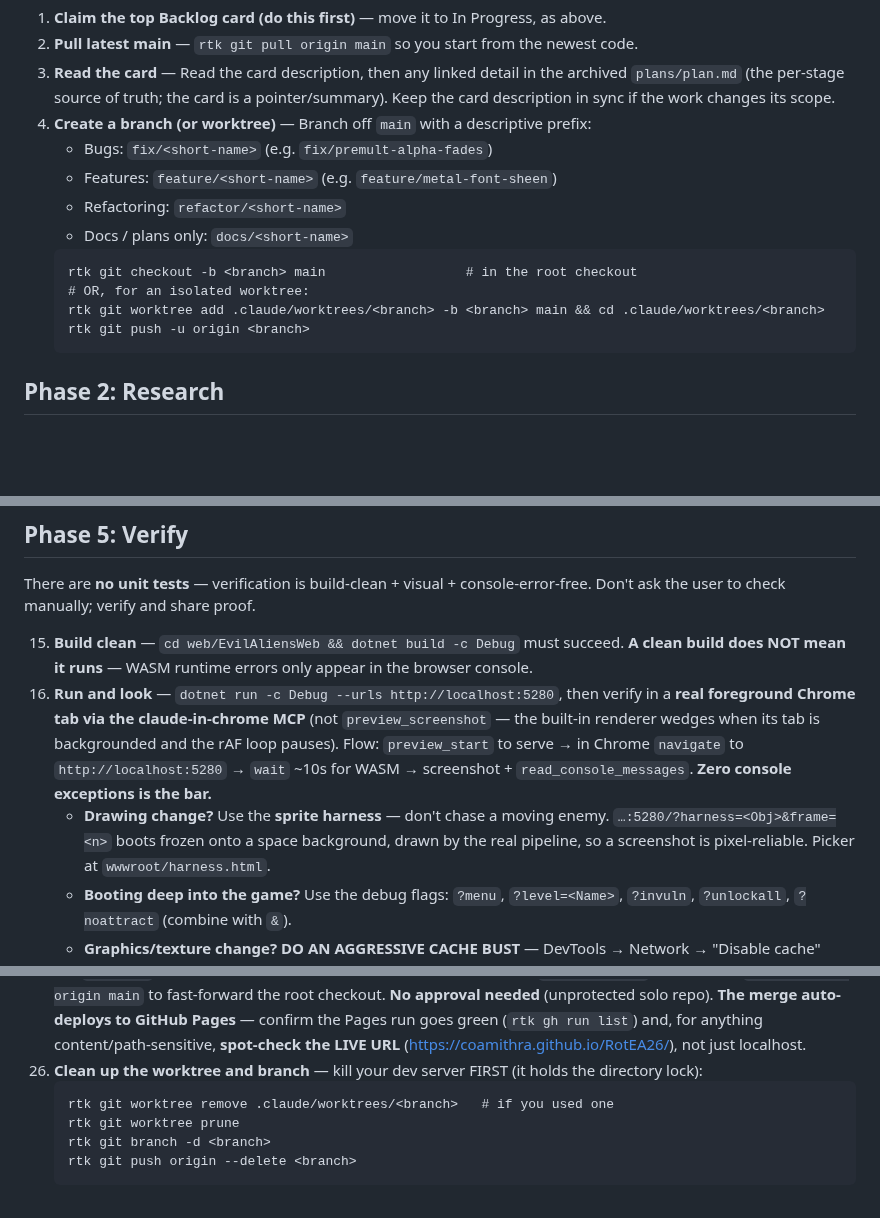
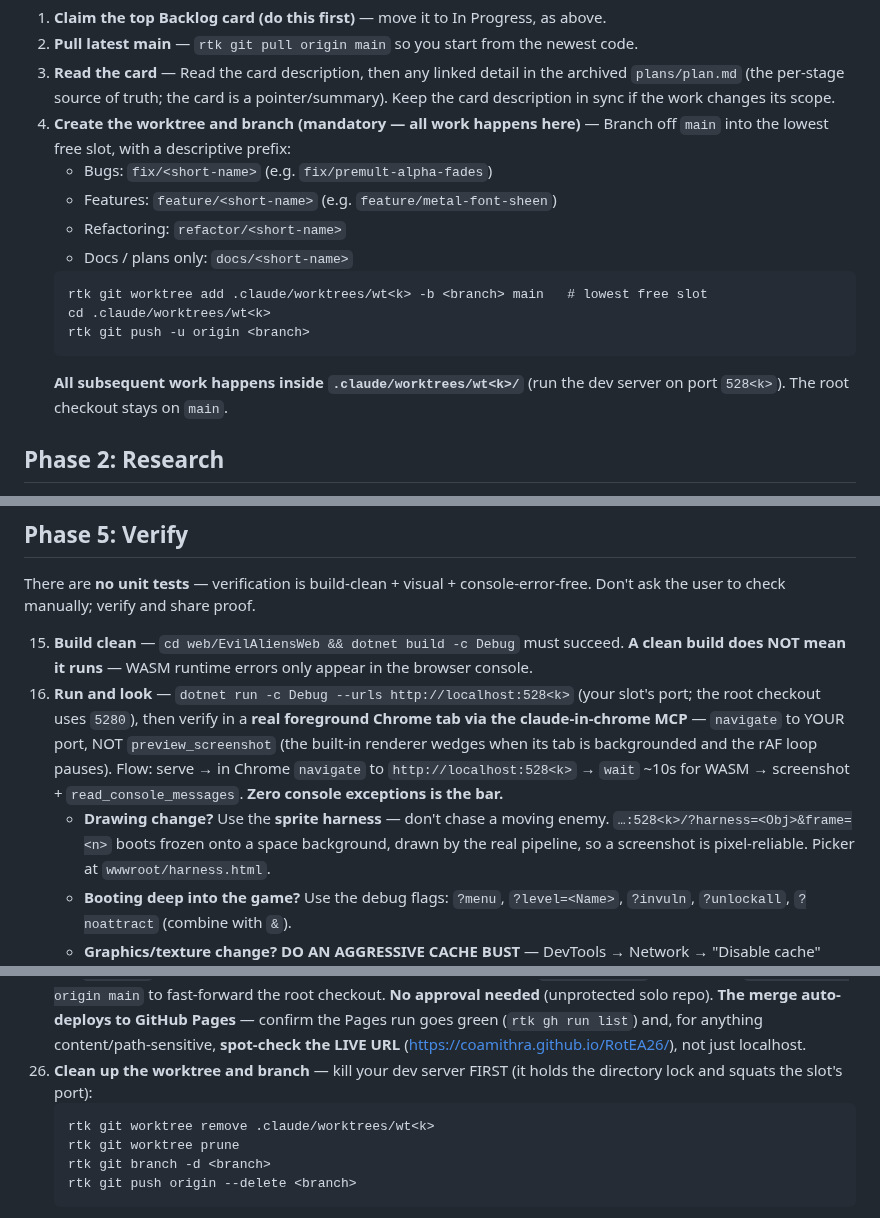
Before and after one commit to Coamithra/RotEA26, a Markdown page: CONTRIBUTING.md, 3 parts joined by grey strips. Drawn GitHub-style; blank space fills up the shorter version.

````diff
--- a/CONTRIBUTING.md
+++ b/CONTRIBUTING.md
@@ -113,17 +120,19 @@ agents run in parallel.
 3. **Read the card** — Read the card description, then any linked detail in the archived
    `plans/plan.md` (the per-stage source of truth; the card is a pointer/summary). Keep the card
    description in sync if the work changes its scope.
-4. **Create a branch (or worktree)** — Branch off `main` with a descriptive prefix:
+4. **Create the worktree and branch (mandatory — all work happens here)** — Branch off `main` into the
+   lowest free slot, with a descriptive prefix:
     - Bugs: `fix/<short-name>` (e.g. `fix/premult-alpha-fades`)
     - Features: `feature/<short-name>` (e.g. `feature/metal-font-sheen`)
     - Refactoring: `refactor/<short-name>`
     - Docs / plans only: `docs/<short-name>`
     ```
-    rtk git checkout -b <branch> main                  # in the root checkout
-    # OR, for an isolated worktree:
-    rtk git worktree add .claude/worktrees/<branch> -b <branch> main && cd .claude/worktrees/<branch>
+    rtk git worktree add .claude/worktrees/wt<k> -b <branch> main   # lowest free slot
+    cd .claude/worktrees/wt<k>
     rtk git push -u origin <branch>
     ```
+    **All subsequent work happens inside `.claude/worktrees/wt<k>/`** (run the dev server on port
+    `528<k>`). The root checkout stays on `main`.
 
 ## Phase 2: Research
 
@@ -196,13 +205,14 @@ the user to check manually; verify and share proof.
 
 15. **Build clean** — `cd web/EvilAliensWeb && dotnet build -c Debug` must succeed. **A clean build
     does NOT mean it runs** — WASM runtime errors only appear in the browser console.
-16. **Run and look** — `dotnet run -c Debug --urls http://localhost:5280`, then verify in a **real
-    foreground Chrome tab via the claude-in-chrome MCP** (not `preview_screenshot` — the built-in
-    renderer wedges when its tab is backgrounded and the rAF loop pauses). Flow: `preview_start` to
-    serve → in Chrome `navigate` to `http://localhost:5280` → `wait` ~10s for WASM → screenshot +
-    `read_console_messages`. **Zero console exceptions is the bar.**
+16. **Run and look** — `dotnet run -c Debug --urls http://localhost:528<k>` (your slot's port; the
+    root checkout uses `5280`), then verify in a **real foreground Chrome tab via the claude-in-chrome
+    MCP** — `navigate` to YOUR port, NOT `preview_screenshot` (the built-in renderer wedges when its
+    tab is backgrounded and the rAF loop pauses). Flow: serve → in Chrome `navigate` to
+    `http://localhost:528<k>` → `wait` ~10s for WASM → screenshot + `read_console_messages`.
+    **Zero console exceptions is the bar.**
     - **Drawing change?** Use the **sprite harness** — don't chase a moving enemy.
-      `…:5280/?harness=<Obj>&frame=<n>` boots frozen onto a space background, drawn by the real
+      `…:528<k>/?harness=<Obj>&frame=<n>` boots frozen onto a space background, drawn by the real
       pipeline, so a screenshot is pixel-reliable. Picker at `wwwroot/harness.html`.
     - **Booting deep into the game?** Use the debug flags: `?menu`, `?level=<Name>`, `?invuln`,
       `?unlockall`, `?noattract` (combine with `&`).
@@ -259,9 +269,10 @@ trust the markers.
     **No approval needed** (unprotected solo repo). **The merge auto-deploys to GitHub Pages** —
     confirm the Pages run goes green (`rtk gh run list`) and, for anything content/path-sensitive,
     **spot-check the LIVE URL** (https://coamithra.github.io/RotEA26/), not just localhost.
-26. **Clean up the worktree and branch** — kill your dev server FIRST (it holds the directory lock):
+26. **Clean up the worktree and branch** — kill your dev server FIRST (it holds the directory lock and
+    squats the slot's port):
     ```
-    rtk git worktree remove .claude/worktrees/<branch>   # if you used one
+    rtk git worktree remove .claude/worktrees/wt<k>
     rtk git worktree prune
     rtk git branch -d <branch>
     rtk git push origin --delete <branch>
````
Also changed, not shown: other parts of CONTRIBUTING.md (+31 -24 lines), CLAUDE.md (+2 -1 lines).
